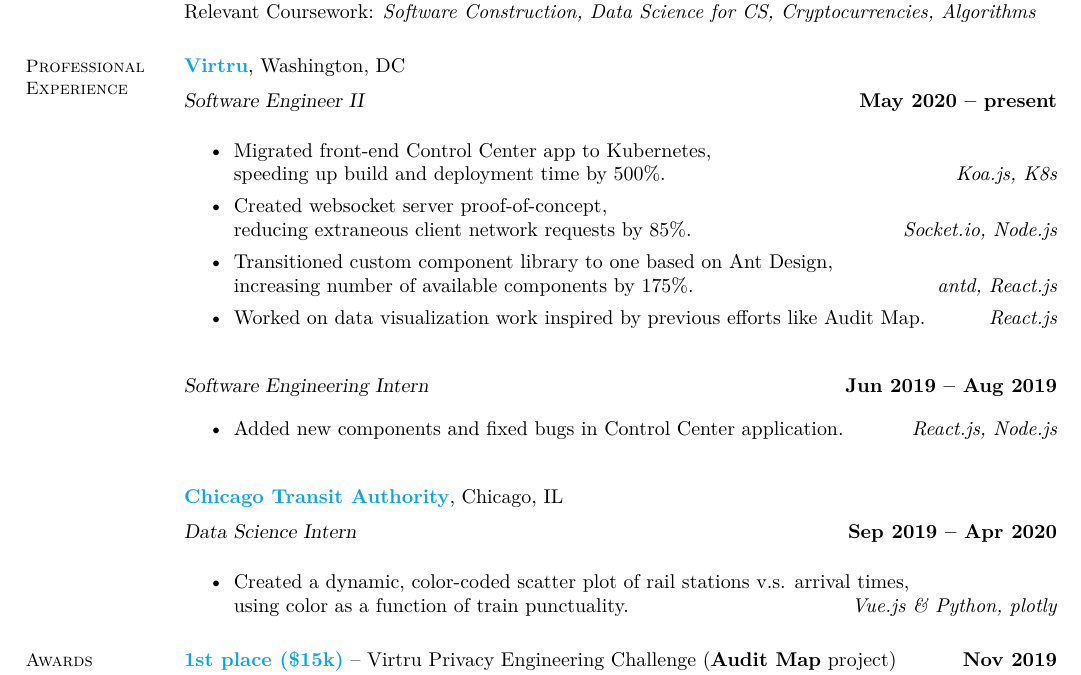
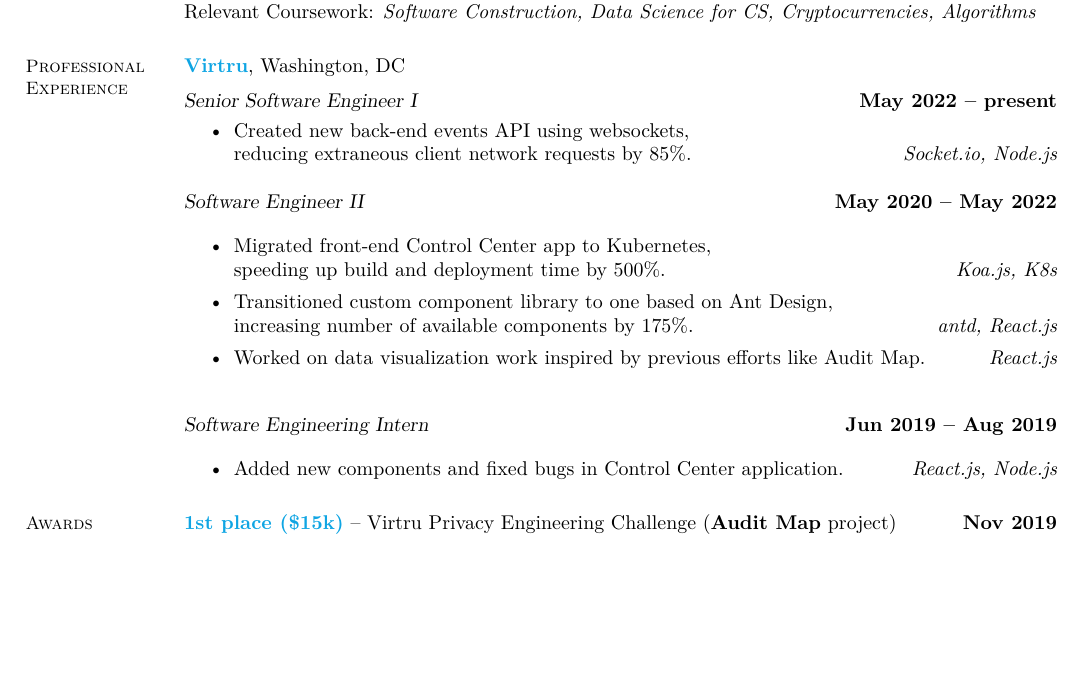
Before and after one commit to suchak1/forcepu.sh, a LaTeX CV (src/pages/docs/resume/resume.tex): part of the page, cut so that both start at the same text, the shorter picture padded with empty space. Compiled offline with XeLaTeX.

Commit message:
update resume

```diff
--- a/src/pages/docs/resume/resume.tex
+++ b/src/pages/docs/resume/resume.tex
@@ -24,11 +24,16 @@
 
 
     \textcolor{blu}{\textbf{Virtru}}, Washington, DC \vspace{2mm}\\\vspace{1mm}%
-   \textsl{Software Engineer II} \hfill \textbf{May 2020 -- present}
+    \textsl{Senior Software Engineer I} \hfill \textbf{May 2022 -- present}
+    \begin{itemize}
+
+    \item Created new back-end events API using websockets,\\reducing extraneous client network requests by 85\%. \hfill \textit{Socket.io, Node.js}
+    \end{itemize}
+
+   \textsl{Software Engineer II} \hfill \textbf{May 2020 -- May 2022}
 
 \begin{itemize}
 \item Migrated front-end Control Center app to Kubernetes, \\speeding up build and deployment time by 500\%. \phantom{invisible} \hfill \textit{Koa.js, K8s}
-\item Created websocket server proof-of-concept, \\reducing extraneous client network requests by 85\%. \hfill \textit{Socket.io, Node.js}
 \item Transitioned custom component library to one based on Ant Design, \\increasing number of available components by 175\%. \hfill \textit{antd, React.js}
 \item Worked on data visualization work inspired by previous efforts like Audit Map. \hfill \textit{React.js}
 \end{itemize}
@@ -42,17 +47,17 @@
 \end{itemize}
 
 
-    \textcolor{blu}{\textbf{Chicago Transit Authority}}, Chicago, IL \vspace{2mm}\\\vspace{1mm}%
-    \textsl{Data Science Intern} \hfill \textbf{Sep 2019 -- Apr 2020}
+%     \textcolor{blu}{\textbf{Chicago Transit Authority}}, Chicago, IL \vspace{2mm}\\\vspace{1mm}%
+%     \textsl{Data Science Intern} \hfill \textbf{Sep 2019 -- Apr 2020}
 
-    \begin{itemize}
-\item Created a dynamic, color-coded scatter plot of rail stations v.s. arrival times, \\using color as a function of train punctuality. \hfill \textit{Vue.js \& Python, plotly}
+%     \begin{itemize}
+% \item Created a dynamic, color-coded scatter plot of rail stations v.s. arrival times, \\using color as a function of train punctuality. \hfill \textit{Vue.js \& Python, plotly}
 
-% %\item Corrected headway calculations for time between trains, bypassing incorrect database values. \\ ▪ \hfill \textit{Python, pandas}
+% % %\item Corrected headway calculations for time between trains, bypassing incorrect database values. \\ ▪ \hfill \textit{Python, pandas}
 
-% \item Generated automatic rail observations based on database query results. \hfill \textit{SQL, Redshift}
+% % \item Generated automatic rail observations based on database query results. \hfill \textit{SQL, Redshift}
 
-    \end{itemize}
+%     \end{itemize}
 
 
 
```
Also changed, not shown: src/pages/docs/resume/resume.pdf.
